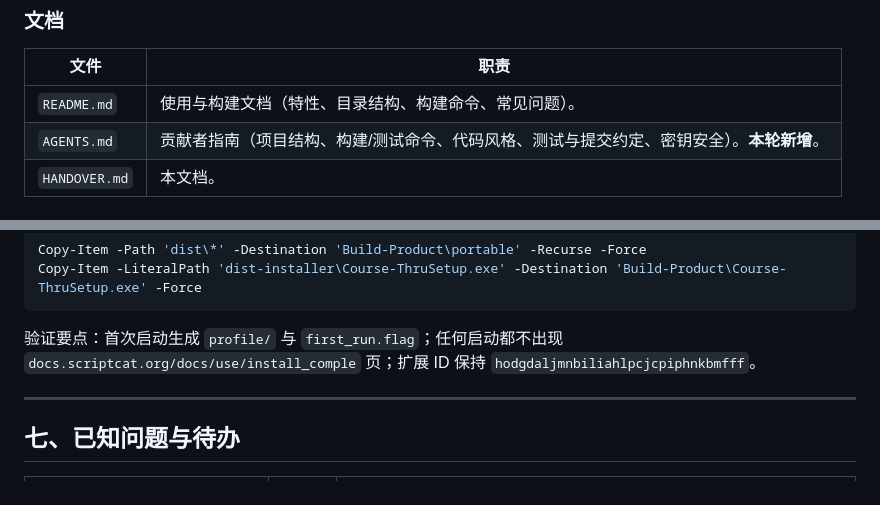
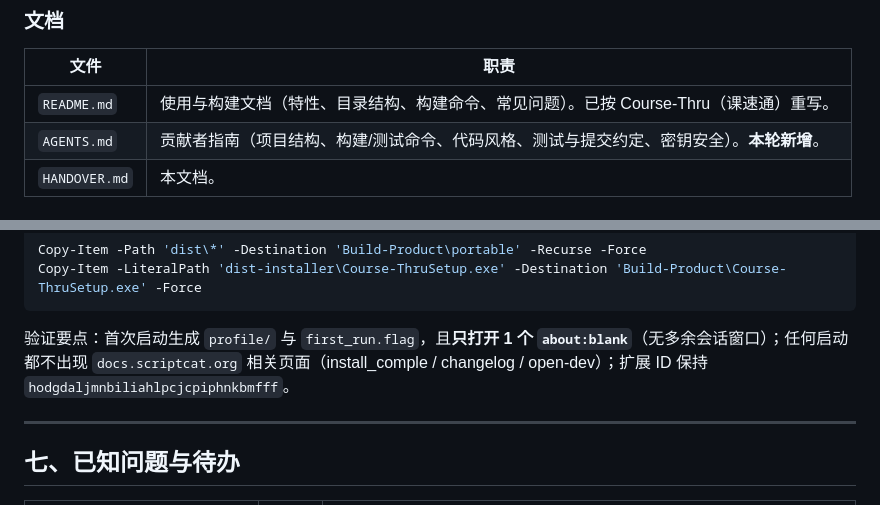
Before and after one commit to IceFireIcer/Course-Thru, a Markdown page: HANDOVER.md, 2 parts joined by grey strips. GitHub-like rendering.

````diff
--- a/HANDOVER.md
+++ b/HANDOVER.md
@@ -114,7 +123,7 @@
 
 | 文件 | 职责 |
 |---|---|
-| `README.md` | 使用与构建文档（特性、目录结构、构建命令、常见问题）。 |
+| `README.md` | 使用与构建文档（特性、目录结构、构建命令、常见问题）。已按 Course-Thru（课速通）重写。 |
 | `AGENTS.md` | 贡献者指南（项目结构、构建/测试命令、代码风格、测试与提交约定、密钥安全）。**本轮新增**。 |
 | `HANDOVER.md` | 本文档。 |
 
@@ -179,7 +188,7 @@ Copy-Item -Path 'dist\*' -Destination 'Build-Product\portable' -Recurse -Force
 Copy-Item -LiteralPath 'dist-installer\Course-ThruSetup.exe' -Destination 'Build-Product\Course-ThruSetup.exe' -Force
 ```
 
-验证要点：首次启动生成 `profile/` 与 `first_run.flag`；任何启动都不出现 `docs.scriptcat.org/docs/use/install_comple` 页；扩展 ID 保持 `hodgdaljmnbiliahlpcjcpiphnkbmfff`。
+验证要点：首次启动生成 `profile/` 与 `first_run.flag`，且**只打开 1 个 `about:blank`**（无多余会话窗口）；任何启动都不出现 `docs.scriptcat.org` 相关页面（install_comple / changelog / open-dev）；扩展 ID 保持 `hodgdaljmnbiliahlpcjcpiphnkbmfff`。
 
 ---
 
````
Also changed, not shown: other parts of HANDOVER.md (+20 -10 lines).
